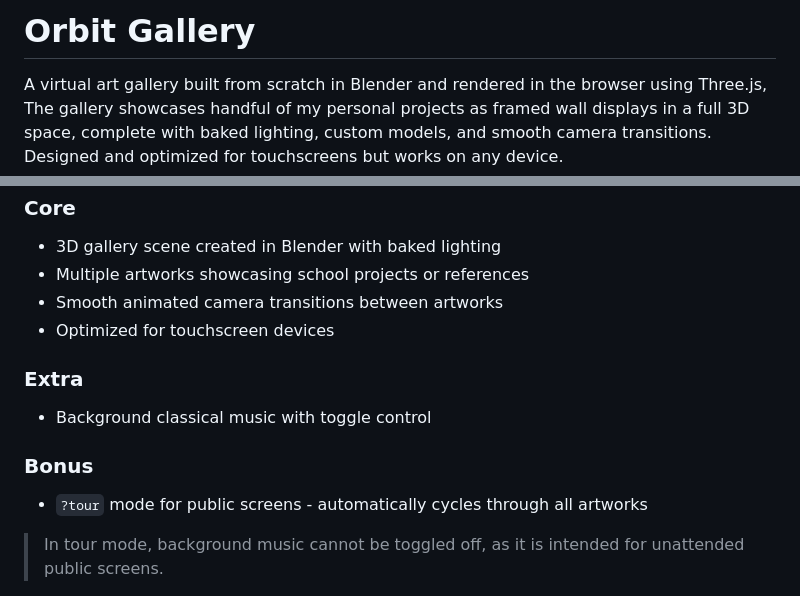
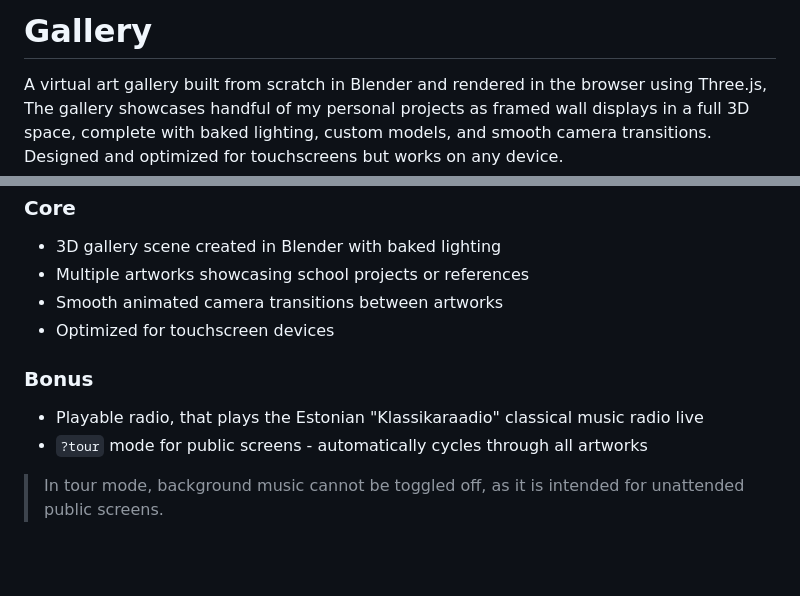
Before and after one commit to DreXtrime/webgl-gallery, a Markdown page: README.md, 2 parts joined by grey strips. Rendered like a GitHub page; blank space fills up the shorter version.

Commit message:
docs: update readme

```diff
--- a/README.md
+++ b/README.md
@@ -1,4 +1,4 @@
-# Orbit Gallery
+# Gallery
 A virtual art gallery built from scratch in Blender and rendered in the browser using Three.js, The gallery showcases handful of my personal projects as framed wall displays in a full 3D space, complete with baked lighting, custom models, and smooth camera transitions. Designed and optimized for touchscreens but works on any device.
 
 ---
@@ -17,10 +17,8 @@ A virtual art gallery built from scratch in Blender and rendered in the browser
 - Smooth animated camera transitions between artworks
 - Optimized for touchscreen devices
 
-### Extra
-- Background classical music with toggle control
-
 ### Bonus
+- Playable radio, that plays the Estonian "Klassikaraadio" classical music radio live
 - `?tour` mode for public screens - automatically cycles through all artworks
 > In tour mode, background music  cannot be toggled off, as it is intended for unattended public screens.
 
```
